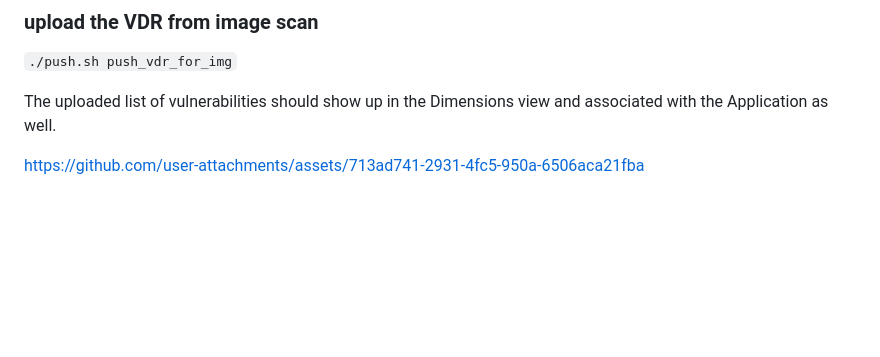
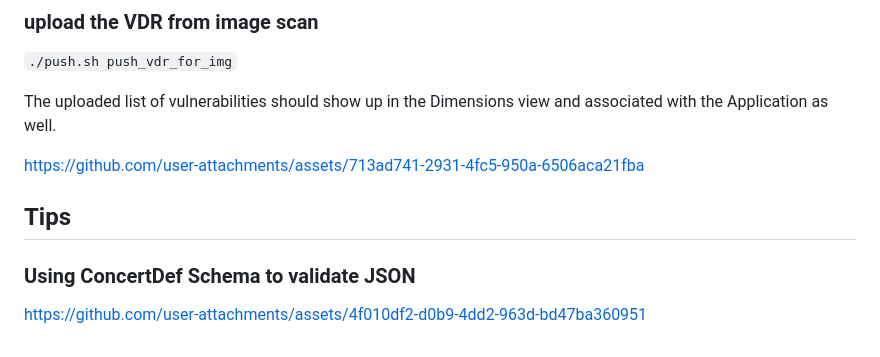
Before and after one commit to sriramsrinivasangmail/pyk8s, a Markdown page: concert-1.0.2/README.md, the part around the change. Drawn GitHub-style; blank space fills up the shorter version.

Commit message:
example of how to use VSCode with JSON Schema
added as an "asset attachment" - only way to show up an .mp4

```diff
--- a/concert-1.0.2/README.md
+++ b/concert-1.0.2/README.md
@@ -290,3 +290,11 @@ The uploaded list of vulnerabilities should show up in the Dimensions view and a
 
 
 https://github.com/user-attachments/assets/713ad741-2931-4fc5-950a-6506aca21fba
+
+
+## Tips
+
+### Using ConcertDef Schema to validate JSON
+
+
+https://github.com/user-attachments/assets/4f010df2-d0b9-4dd2-963d-bd47ba360951
```
